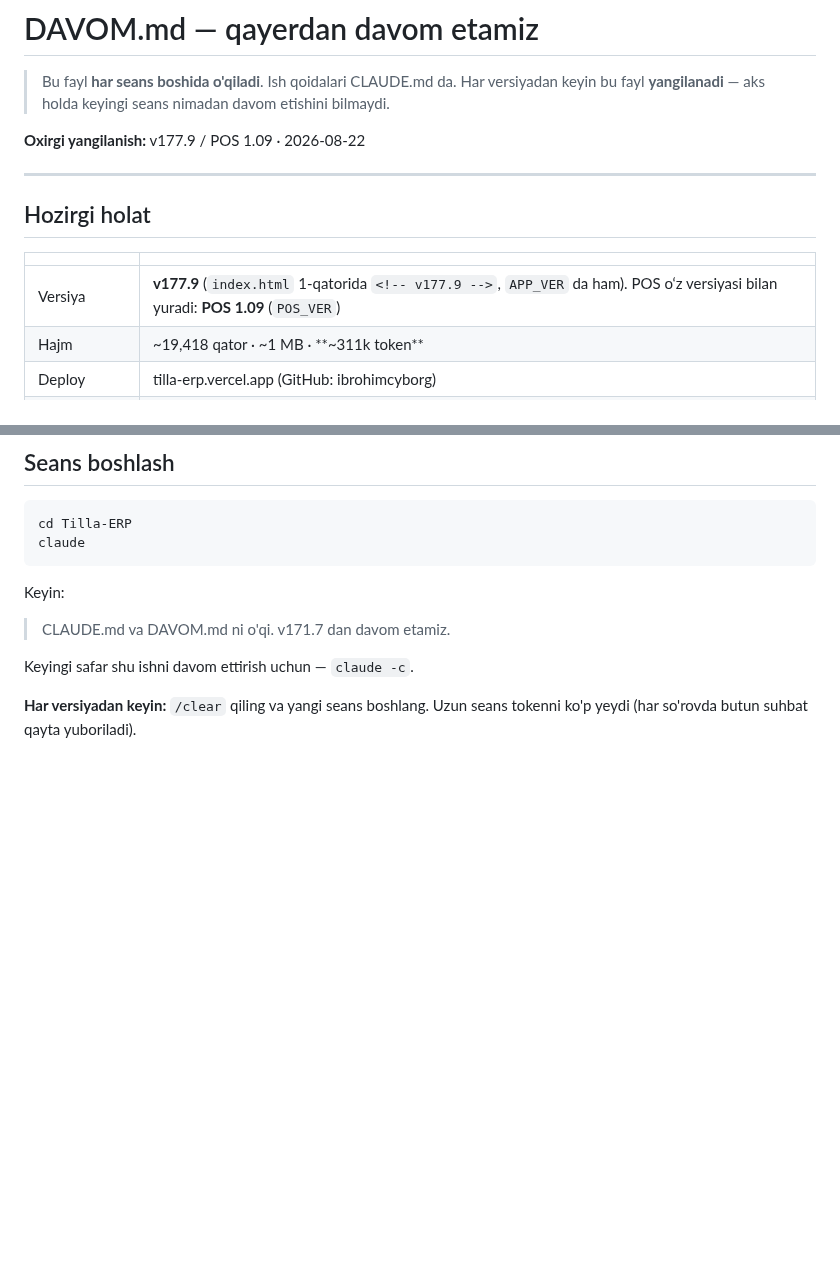
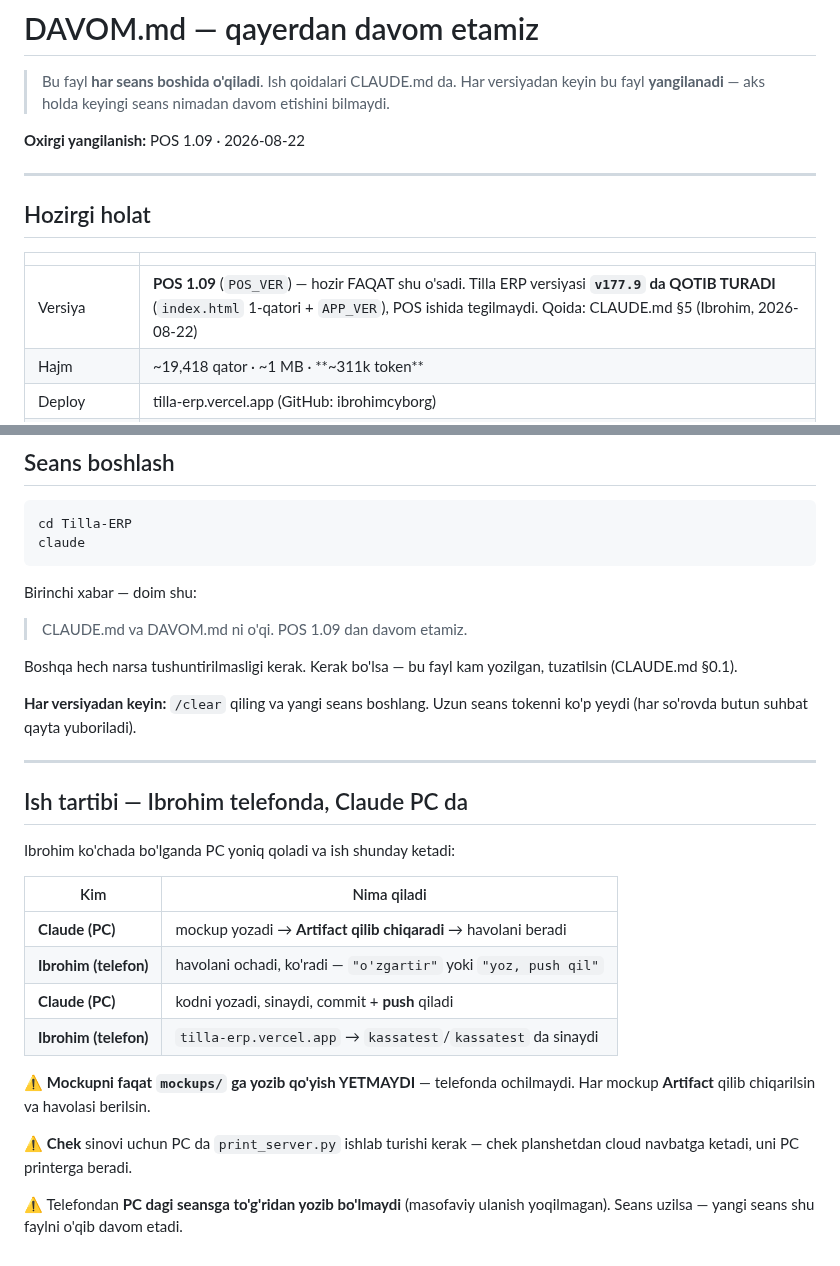
Before and after one commit to ibrohimcyborg/Tilla-ERP, a Markdown page: DAVOM.md, 2 parts joined by grey strips. Rendered like a GitHub page; blank space fills up the shorter version.

````diff
--- a/DAVOM.md
+++ b/DAVOM.md
@@ -4,7 +4,7 @@
 > Har versiyadan keyin bu fayl **yangilanadi** — aks holda keyingi seans
 > nimadan davom etishini bilmaydi.
 
-**Oxirgi yangilanish:** v177.9 / POS 1.09 · 2026-08-22
+**Oxirgi yangilanish:** POS 1.09 · 2026-08-22
 
 ---
 
@@ -12,7 +12,7 @@
 
 | | |
 |---|---|
-| Versiya | **v177.9** (`index.html` 1-qatorida `<!-- v177.9 -->`, `APP_VER` da ham). POS o‘z versiyasi bilan yuradi: **POS 1.09** (`POS_VER`) |
+| Versiya | **POS 1.09** (`POS_VER`) — hozir FAQAT shu o'sadi. Tilla ERP versiyasi **`v177.9` da QOTIB TURADI** (`index.html` 1-qatori + `APP_VER`), POS ishida tegilmaydi. Qoida: CLAUDE.md §5 (Ibrohim, 2026-08-22) |
 | Hajm | ~19,418 qator · ~1 MB · **~311k token** |
 | Deploy | tilla-erp.vercel.app (GitHub: ibrohimcyborg) |
 | Saqlash | localStorage `tilla-v2` + Firebase Firestore `tilla_<uid>` |
@@ -906,10 +906,33 @@ cd Tilla-ERP
 claude
 ```
 
-Keyin:
-> CLAUDE.md va DAVOM.md ni o'qi. v171.7 dan davom etamiz.
+Birinchi xabar — doim shu:
+> CLAUDE.md va DAVOM.md ni o'qi. POS 1.09 dan davom etamiz.
 
-Keyingi safar shu ishni davom ettirish uchun — `claude -c`.
+Boshqa hech narsa tushuntirilmasligi kerak. Kerak bo'lsa — bu fayl kam
+yozilgan, tuzatilsin (CLAUDE.md §0.1).
 
 **Har versiyadan keyin:** `/clear` qiling va yangi seans boshlang.
 Uzun seans tokenni ko'p yeydi (har so'rovda butun suhbat qayta yuboriladi).
+
+---
+
+## Ish tartibi — Ibrohim telefonda, Claude PC da
+
+Ibrohim ko'chada bo'lganda PC yoniq qoladi va ish shunday ketadi:
+
+| Kim | Nima qiladi |
+|---|---|
+| **Claude (PC)** | mockup yozadi → **Artifact qilib chiqaradi** → havolani beradi |
+| **Ibrohim (telefon)** | havolani ochadi, ko'radi — `"o'zgartir"` yoki `"yoz, push qil"` |
+| **Claude (PC)** | kodni yozadi, sinaydi, commit + **push** qiladi |
+| **Ibrohim (telefon)** | `tilla-erp.vercel.app` → `kassatest`/`kassatest` da sinaydi |
+
+⚠ **Mockupni faqat `mockups/` ga yozib qo'yish YETMAYDI** — telefonda
+ochilmaydi. Har mockup **Artifact** qilib chiqarilsin va havolasi berilsin.
+
+⚠ **Chek** sinovi uchun PC da `print_server.py` ishlab turishi kerak —
+chek planshetdan cloud navbatga ketadi, uni PC printerga beradi.
+
+⚠ Telefondan **PC dagi seansga to'g'ridan yozib bo'lmaydi** (masofaviy
+ulanish yoqilmagan). Seans uzilsa — yangi seans shu faylni o'qib davom etadi.
````
Also changed, not shown: CLAUDE.md (+56 -2 lines).
